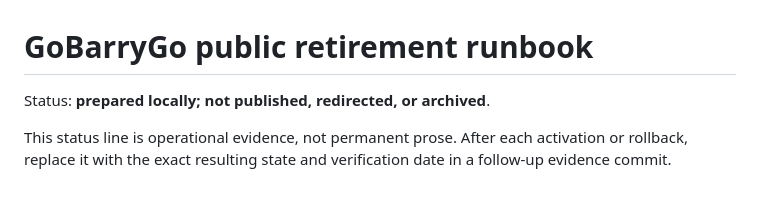
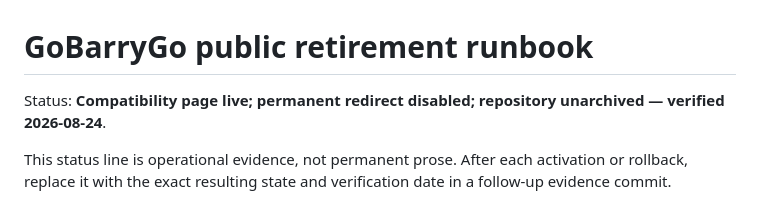
Before and after one commit to shreyam1008/gobarrygo, a Markdown page: docs/retirement-runbook.md, the part around the change. Rendered like a GitHub page.

Commit message:
docs: record GoBarryGo compatibility activation

```diff
--- a/docs/retirement-runbook.md
+++ b/docs/retirement-runbook.md
@@ -1,6 +1,6 @@
 # GoBarryGo public retirement runbook
 
-Status: **prepared locally; not published, redirected, or archived**.
+Status: **Compatibility page live; permanent redirect disabled; repository unarchived — verified 2026-08-24**.
 
 This status line is operational evidence, not permanent prose. After each
 activation or rollback, replace it with the exact resulting state and verification
```
